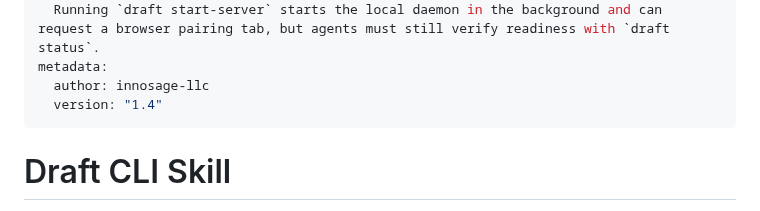
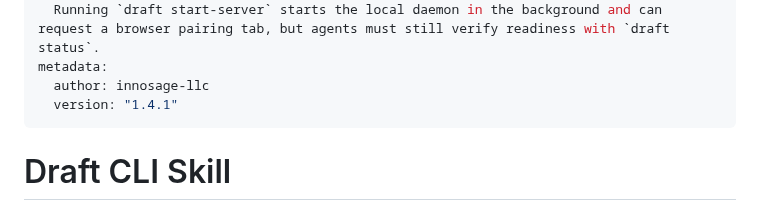
Before and after one commit to innosage-llc/draft-skills, a Markdown page: skills/draft-cli/SKILL.md, the part around the change. Drawn GitHub-style.

Commit message:
chore(release): bump draft-cli to 1.4.1 for ClawHub publication

```diff
--- a/skills/draft-cli/SKILL.md
+++ b/skills/draft-cli/SKILL.md
@@ -11,7 +11,7 @@ compatibility: >
   Running `draft start-server` starts the local daemon in the background and can request a browser pairing tab, but agents must still verify readiness with `draft status`.
 metadata:
   author: innosage-llc
-  version: "1.4"
+  version: "1.4.1"
 ---
 
 # Draft CLI Skill
```
